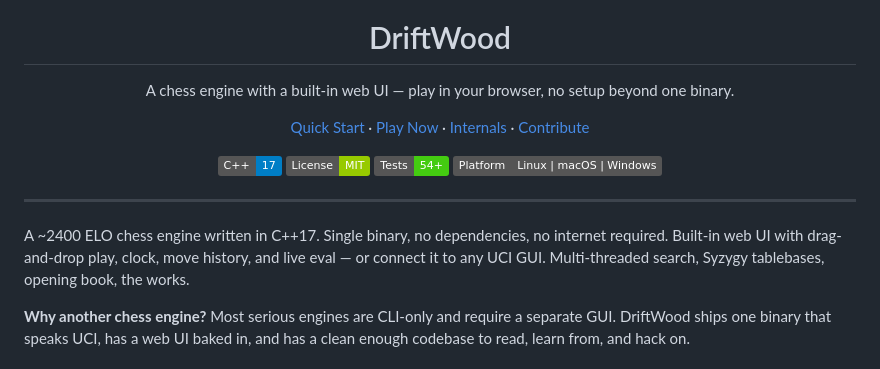
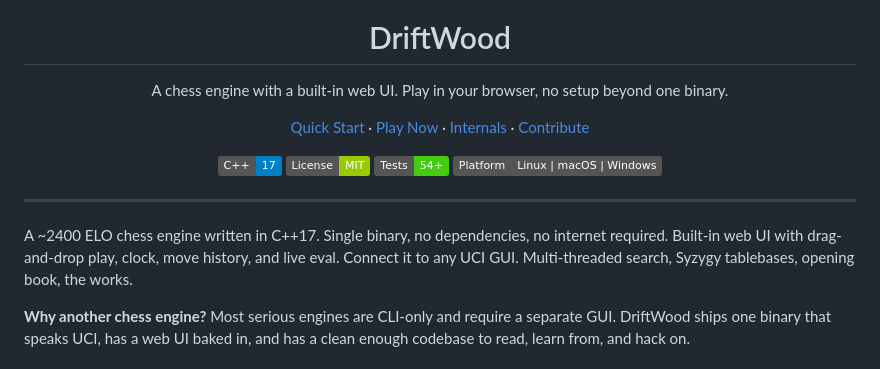
Before and after one commit to akorite/driftwood, a Markdown page: README.md, the part around one of its changes. GitHub-like rendering; badges without logos.

Commit message:
docs: remove em dashes from README

```diff
--- a/README.md
+++ b/README.md
@@ -5,7 +5,7 @@
 <h1 align="center">DriftWood</h1>
 
 <p align="center">
-  A chess engine with a built-in web UI — play in your browser, no setup beyond one binary.
+  A chess engine with a built-in web UI. Play in your browser, no setup beyond one binary.
 </p>
 
 <p align="center">
@@ -24,7 +24,7 @@
 
 ---
 
-A ~2400 ELO chess engine written in C++17. Single binary, no dependencies, no internet required. Built-in web UI with drag-and-drop play, clock, move history, and live eval — or connect it to any UCI GUI. Multi-threaded search, Syzygy tablebases, opening book, the works.
+A ~2400 ELO chess engine written in C++17. Single binary, no dependencies, no internet required. Built-in web UI with drag-and-drop play, clock, move history, and live eval. Connect it to any UCI GUI. Multi-threaded search, Syzygy tablebases, opening book, the works.
 
 **Why another chess engine?** Most serious engines are CLI-only and require a separate GUI. DriftWood ships one binary that speaks UCI, has a web UI baked in, and has a clean enough codebase to read, learn from, and hack on.
 
```
Also changed, not shown: other parts of README.md (+17 -17 lines).
